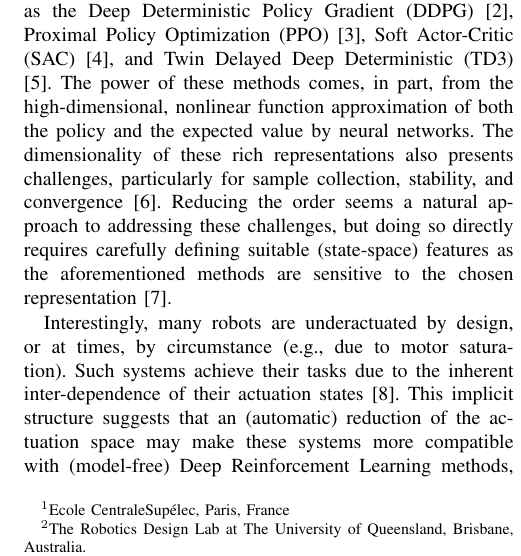
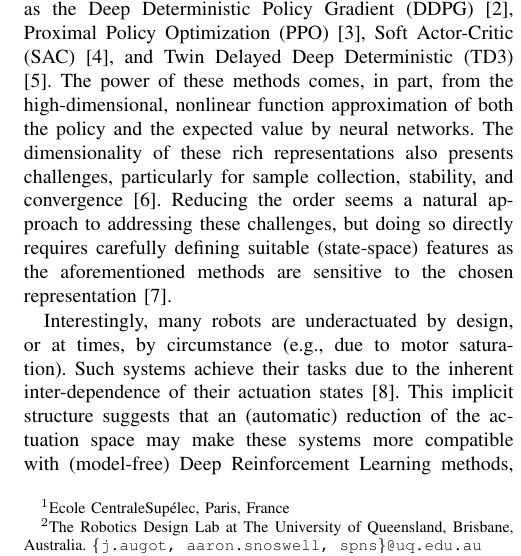
Before and after one commit to RoboticsDesignLab/jitterbug, a LaTeX paper (manuscript/root.tex): part of one column of page 1 of 7, cut so that both start at the same text. Compiled offline with pdfLaTeX.

Commit message:
Made Emails Viewable

```diff
--- a/manuscript/root.tex
+++ b/manuscript/root.tex
@@ -70,7 +70,7 @@
     }%
     \thanks{
         $^{2}$The Robotics Design Lab at The University of Queensland, Brisbane, Australia.
-        %{\texttt{\{j.augot, aaron.snoswell, spns\}@uq.edu.au}}
+        {\texttt{\{j.augot, aaron.snoswell, spns\}@uq.edu.au}}
     }%
 }
 
```
Also changed, not shown: manuscript/root.tex (1 more changed lines).
